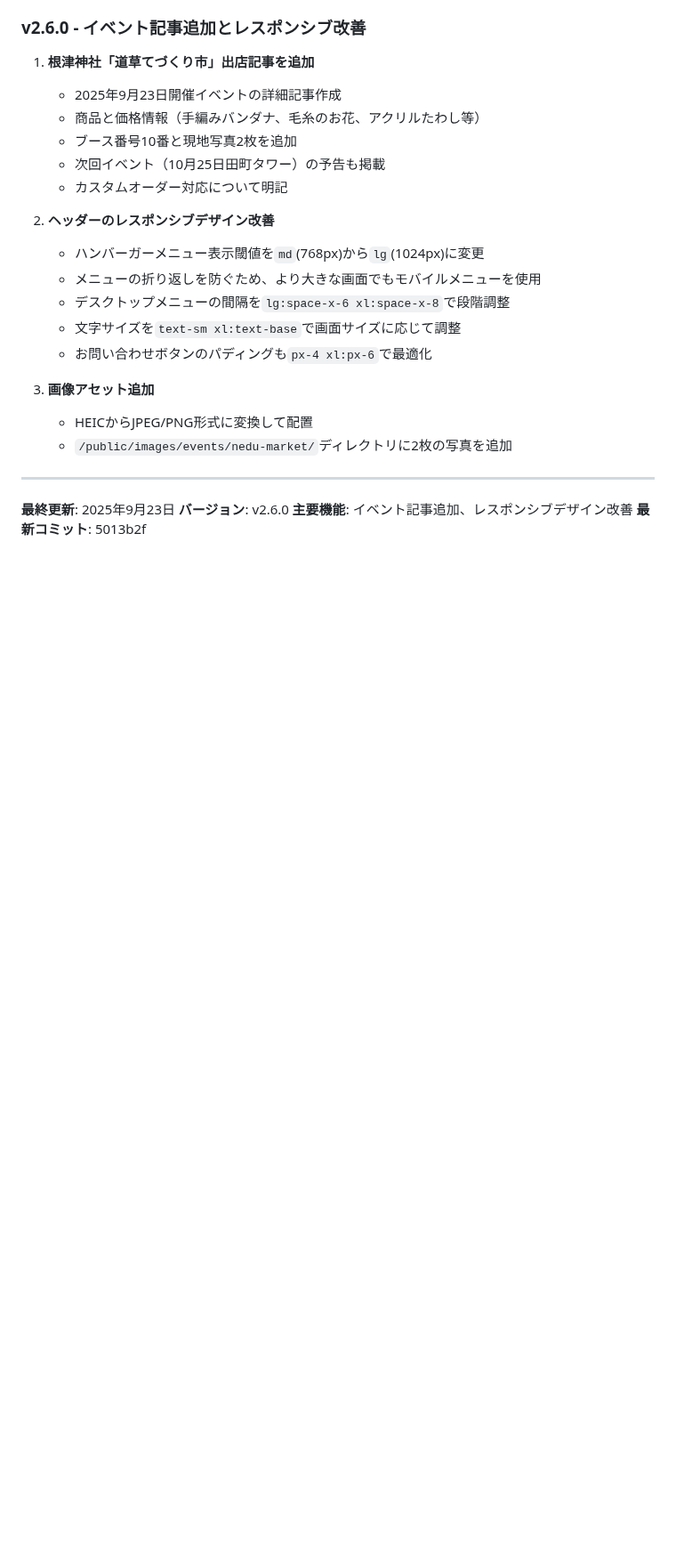
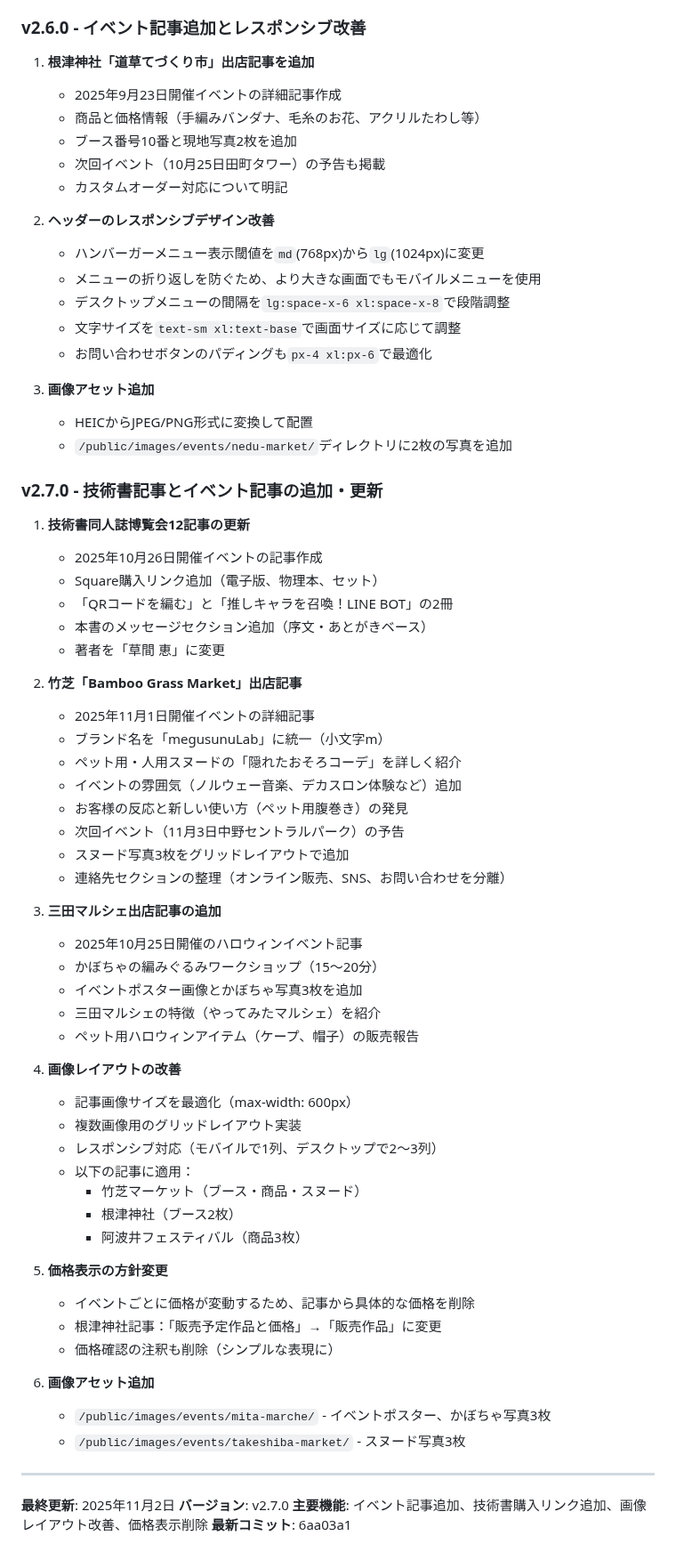
Before and after one commit to megusunu/wellsWebSite, a Markdown page: CLAUDE.md, the part around the change. Shown at 89% size. Rendered like a GitHub page; blank space fills up the shorter version.

Commit message:
CLAUDE.mdを更新 - v2.7.0
- 技術書同人誌博覧会12記事の更新内容を追加
- 竹芝「Bamboo Grass Market」出店記事の詳細を追加
- 三田マルシェ出店記事の追加を記録
- 画像レイアウト改善（グリッドレイアウト実装）を記録
- 価格表示の方針変更を記録
- バージョンをv2.7.0に更新
- 最終更新日を2025年11月2日に更新
- 最新コミットハッシュを6aa03a1に更新

🤖 Generated with [Claude Code](https://claude.com/claude-code)

Co-Authored-By: Claude <noreply@anthropic.com>

```diff
--- a/CLAUDE.md
+++ b/CLAUDE.md
@@ -543,9 +543,53 @@ const newsCollection = defineCollection({
    - HEICからJPEG/PNG形式に変換して配置
    - `/public/images/events/nedu-market/`ディレクトリに2枚の写真を追加
 
+### v2.7.0 - 技術書記事とイベント記事の追加・更新
+
+1. **技術書同人誌博覧会12記事の更新**
+   - 2025年10月26日開催イベントの記事作成
+   - Square購入リンク追加（電子版、物理本、セット）
+   - 「QRコードを編む」と「推しキャラを召喚！LINE BOT」の2冊
+   - 本書のメッセージセクション追加（序文・あとがきベース）
+   - 著者を「草間 恵」に変更
+
+2. **竹芝「Bamboo Grass Market」出店記事**
+   - 2025年11月1日開催イベントの詳細記事
+   - ブランド名を「megusunuLab」に統一（小文字m）
+   - ペット用・人用スヌードの「隠れたおそろコーデ」を詳しく紹介
+   - イベントの雰囲気（ノルウェー音楽、デカスロン体験など）追加
+   - お客様の反応と新しい使い方（ペット用腹巻き）の発見
+   - 次回イベント（11月3日中野セントラルパーク）の予告
+   - スヌード写真3枚をグリッドレイアウトで追加
+   - 連絡先セクションの整理（オンライン販売、SNS、お問い合わせを分離）
+
+3. **三田マルシェ出店記事の追加**
+   - 2025年10月25日開催のハロウィンイベント記事
+   - かぼちゃの編みぐるみワークショップ（15〜20分）
+   - イベントポスター画像とかぼちゃ写真3枚を追加
+   - 三田マルシェの特徴（やってみたマルシェ）を紹介
+   - ペット用ハロウィンアイテム（ケープ、帽子）の販売報告
+
+4. **画像レイアウトの改善**
+   - 記事画像サイズを最適化（max-width: 600px）
+   - 複数画像用のグリッドレイアウト実装
+   - レスポンシブ対応（モバイルで1列、デスクトップで2〜3列）
+   - 以下の記事に適用：
+     - 竹芝マーケット（ブース・商品・スヌード）
+     - 根津神社（ブース2枚）
+     - 阿波井フェスティバル（商品3枚）
+
+5. **価格表示の方針変更**
+   - イベントごとに価格が変動するため、記事から具体的な価格を削除
+   - 根津神社記事：「販売予定作品と価格」→「販売作品」に変更
+   - 価格確認の注釈も削除（シンプルな表現に）
+
+6. **画像アセット追加**
+   - `/public/images/events/mita-marche/` - イベントポスター、かぼちゃ写真3枚
+   - `/public/images/events/takeshiba-market/` - スヌード写真3枚
+
 ---
 
-**最終更新**: 2025年9月23日
-**バージョン**: v2.6.0
-**主要機能**: イベント記事追加、レスポンシブデザイン改善
-**最新コミット**: 5013b2f
+**最終更新**: 2025年11月2日
+**バージョン**: v2.7.0
+**主要機能**: イベント記事追加、技術書購入リンク追加、画像レイアウト改善、価格表示削除
+**最新コミット**: 6aa03a1
```
